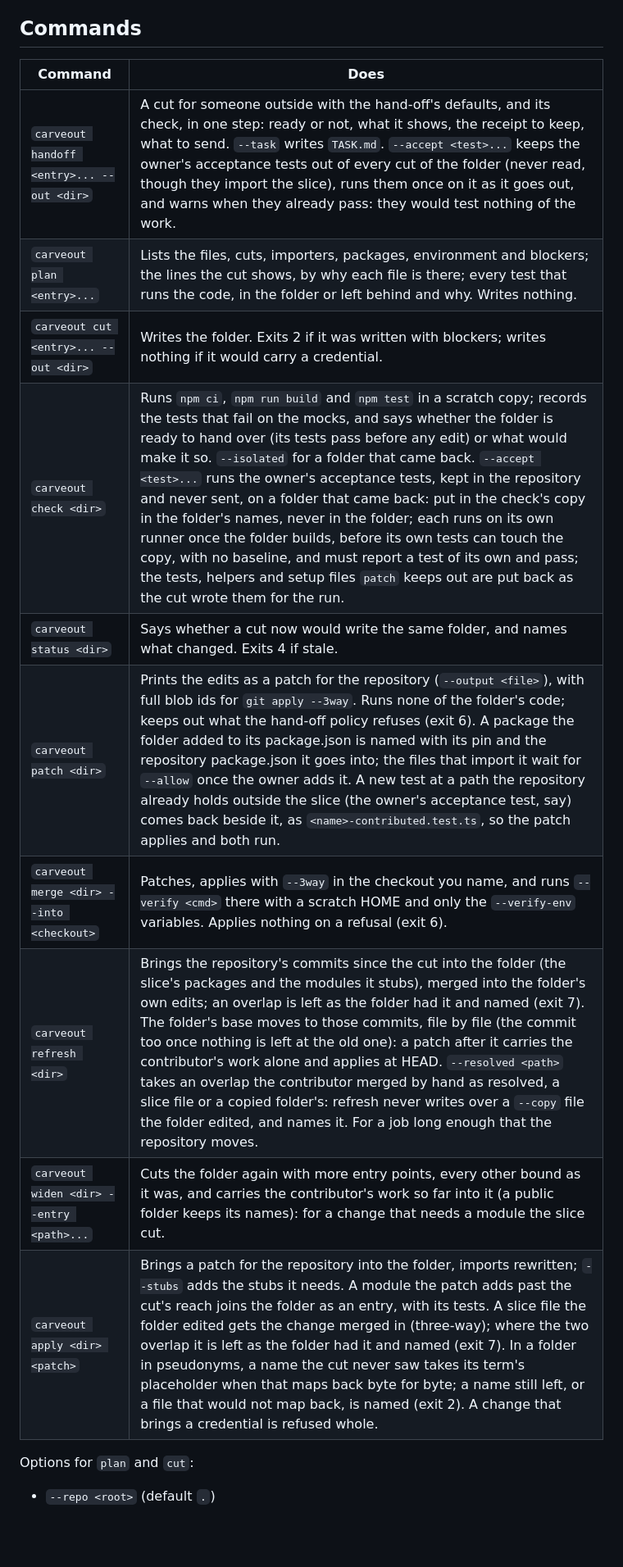
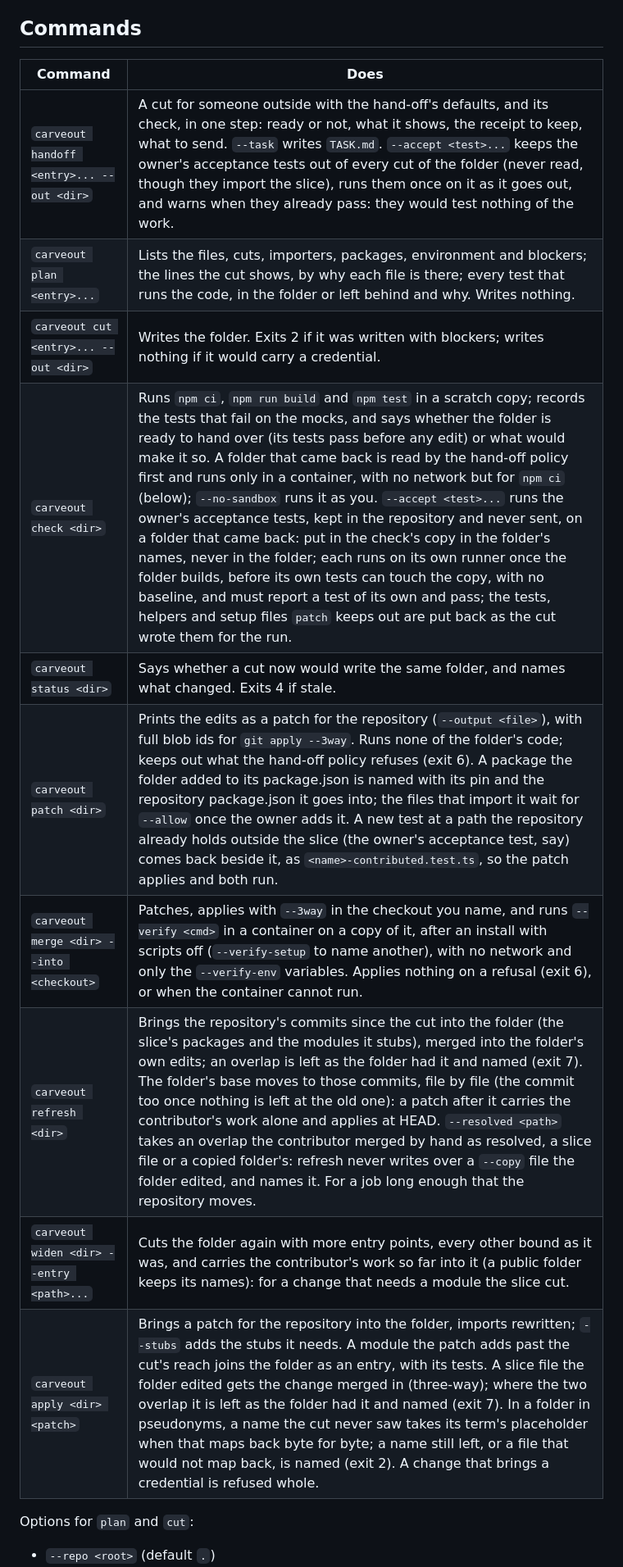
Before and after one commit to lunox-work/carveout, a Markdown page: README.md, the part around one of its changes. Shown at 82% size. Rendered like a GitHub page; blank space fills up the shorter version.

```diff
--- a/README.md
+++ b/README.md
@@ -417,18 +431,18 @@ are found by name first, and the compiler confirms each one.
 
 ## Commands
 
-| Command                                   | Does                                                                                                                                                                                                                                                                                                                                                                                                                                                                                                                                                                                                                                                                                                                             |
-| ----------------------------------------- | -------------------------------------------------------------------------------------------------------------------------------------------------------------------------------------------------------------------------------------------------------------------------------------------------------------------------------------------------------------------------------------------------------------------------------------------------------------------------------------------------------------------------------------------------------------------------------------------------------------------------------------------------------------------------------------------------------------------------------- |
-| `carveout handoff <entry>... --out <dir>` | A cut for someone outside with the hand-off's defaults, and its check, in one step: ready or not, what it shows, the receipt to keep, what to send. `--task` writes `TASK.md`. `--accept <test>...` keeps the owner's acceptance tests out of every cut of the folder (never read, though they import the slice), runs them once on it as it goes out, and warns when they already pass: they would test nothing of the work.                                                                                                                                                                                                                                                                                                    |
-| `carveout plan <entry>...`                | Lists the files, cuts, importers, packages, environment and blockers; the lines the cut shows, by why each file is there; every test that runs the code, in the folder or left behind and why. Writes nothing.                                                                                                                                                                                                                                                                                                                                                                                                                                                                                                                   |
-| `carveout cut <entry>... --out <dir>`     | Writes the folder. Exits 2 if it was written with blockers; writes nothing if it would carry a credential.                                                                                                                                                                                                                                                                                                                                                                                                                                                                                                                                                                                                                       |
-| `carveout check <dir>`                    | Runs `npm ci`, `npm run build` and `npm test` in a scratch copy; records the tests that fail on the mocks, and says whether the folder is ready to hand over (its tests pass before any edit) or what would make it so. `--isolated` for a folder that came back. `--accept <test>...` runs the owner's acceptance tests, kept in the repository and never sent, on a folder that came back: put in the check's copy in the folder's names, never in the folder; each runs on its own runner once the folder builds, before its own tests can touch the copy, with no baseline, and must report a test of its own and pass; the tests, helpers and setup files `patch` keeps out are put back as the cut wrote them for the run. |
-| `carveout status <dir>`                   | Says whether a cut now would write the same folder, and names what changed. Exits 4 if stale.                                                                                                                                                                                                                                                                                                                                                                                                                                                                                                                                                                                                                                    |
-| `carveout patch <dir>`                    | Prints the edits as a patch for the repository (`--output <file>`), with full blob ids for `git apply --3way`. Runs none of the folder's code; keeps out what the hand-off policy refuses (exit 6). A package the folder added to its package.json is named with its pin and the repository package.json it goes into; the files that import it wait for `--allow` once the owner adds it. A new test at a path the repository already holds outside the slice (the owner's acceptance test, say) comes back beside it, as `<name>-contributed.test.ts`, so the patch applies and both run.                                                                                                                                      |
-| `carveout merge <dir> --into <checkout>`  | Patches, applies with `--3way` in the checkout you name, and runs `--verify <cmd>` there with a scratch HOME and only the `--verify-env` variables. Applies nothing on a refusal (exit 6).                                                                                                                                                                                                                                                                                                                                                                                                                                                                                                                                       |
-| `carveout refresh <dir>`                  | Brings the repository's commits since the cut into the folder (the slice's packages and the modules it stubs), merged into the folder's own edits; an overlap is left as the folder had it and named (exit 7). The folder's base moves to those commits, file by file (the commit too once nothing is left at the old one): a patch after it carries the contributor's work alone and applies at HEAD. `--resolved <path>` takes an overlap the contributor merged by hand as resolved, a slice file or a copied folder's: refresh never writes over a `--copy` file the folder edited, and names it. For a job long enough that the repository moves.                                                                           |
-| `carveout widen <dir> --entry <path>...`  | Cuts the folder again with more entry points, every other bound as it was, and carries the contributor's work so far into it (a public folder keeps its names): for a change that needs a module the slice cut.                                                                                                                                                                                                                                                                                                                                                                                                                                                                                                                  |
-| `carveout apply <dir> <patch>`            | Brings a patch for the repository into the folder, imports rewritten; `--stubs` adds the stubs it needs. A module the patch adds past the cut's reach joins the folder as an entry, with its tests. A slice file the folder edited gets the change merged in (three-way); where the two overlap it is left as the folder had it and named (exit 7). In a folder in pseudonyms, a name the cut never saw takes its term's placeholder when that maps back byte for byte; a name still left, or a file that would not map back, is named (exit 2). A change that brings a credential is refused whole.                                                                                                                             |
+| Command                                   | Does                                                                                                                                                                                                                                                                                                                                                                                                                                                                                                                                                                                                                                                                                                                                                                                                                                                       |
+| ----------------------------------------- | ---------------------------------------------------------------------------------------------------------------------------------------------------------------------------------------------------------------------------------------------------------------------------------------------------------------------------------------------------------------------------------------------------------------------------------------------------------------------------------------------------------------------------------------------------------------------------------------------------------------------------------------------------------------------------------------------------------------------------------------------------------------------------------------------------------------------------------------------------------- |
+| `carveout handoff <entry>... --out <dir>` | A cut for someone outside with the hand-off's defaults, and its check, in one step: ready or not, what it shows, the receipt to keep, what to send. `--task` writes `TASK.md`. `--accept <test>...` keeps the owner's acceptance tests out of every cut of the folder (never read, though they import the slice), runs them once on it as it goes out, and warns when they already pass: they would test nothing of the work.                                                                                                                                                                                                                                                                                                                                                                                                                              |
+| `carveout plan <entry>...`                | Lists the files, cuts, importers, packages, environment and blockers; the lines the cut shows, by why each file is there; every test that runs the code, in the folder or left behind and why. Writes nothing.                                                                                                                                                                                                                                                                                                                                                                                                                                                                                                                                                                                                                                             |
+| `carveout cut <entry>... --out <dir>`     | Writes the folder. Exits 2 if it was written with blockers; writes nothing if it would carry a credential.                                                                                                                                                                                                                                                                                                                                                                                                                                                                                                                                                                                                                                                                                                                                                 |
+| `carveout check <dir>`                    | Runs `npm ci`, `npm run build` and `npm test` in a scratch copy; records the tests that fail on the mocks, and says whether the folder is ready to hand over (its tests pass before any edit) or what would make it so. A folder that came back is read by the hand-off policy first and runs only in a container, with no network but for `npm ci` (below); `--no-sandbox` runs it as you. `--accept <test>...` runs the owner's acceptance tests, kept in the repository and never sent, on a folder that came back: put in the check's copy in the folder's names, never in the folder; each runs on its own runner once the folder builds, before its own tests can touch the copy, with no baseline, and must report a test of its own and pass; the tests, helpers and setup files `patch` keeps out are put back as the cut wrote them for the run. |
+| `carveout status <dir>`                   | Says whether a cut now would write the same folder, and names what changed. Exits 4 if stale.                                                                                                                                                                                                                                                                                                                                                                                                                                                                                                                                                                                                                                                                                                                                                              |
+| `carveout patch <dir>`                    | Prints the edits as a patch for the repository (`--output <file>`), with full blob ids for `git apply --3way`. Runs none of the folder's code; keeps out what the hand-off policy refuses (exit 6). A package the folder added to its package.json is named with its pin and the repository package.json it goes into; the files that import it wait for `--allow` once the owner adds it. A new test at a path the repository already holds outside the slice (the owner's acceptance test, say) comes back beside it, as `<name>-contributed.test.ts`, so the patch applies and both run.                                                                                                                                                                                                                                                                |
+| `carveout merge <dir> --into <checkout>`  | Patches, applies with `--3way` in the checkout you name, and runs `--verify <cmd>` in a container on a copy of it, after an install with scripts off (`--verify-setup` to name another), with no network and only the `--verify-env` variables. Applies nothing on a refusal (exit 6), or when the container cannot run.                                                                                                                                                                                                                                                                                                                                                                                                                                                                                                                                   |
+| `carveout refresh <dir>`                  | Brings the repository's commits since the cut into the folder (the slice's packages and the modules it stubs), merged into the folder's own edits; an overlap is left as the folder had it and named (exit 7). The folder's base moves to those commits, file by file (the commit too once nothing is left at the old one): a patch after it carries the contributor's work alone and applies at HEAD. `--resolved <path>` takes an overlap the contributor merged by hand as resolved, a slice file or a copied folder's: refresh never writes over a `--copy` file the folder edited, and names it. For a job long enough that the repository moves.                                                                                                                                                                                                     |
+| `carveout widen <dir> --entry <path>...`  | Cuts the folder again with more entry points, every other bound as it was, and carries the contributor's work so far into it (a public folder keeps its names): for a change that needs a module the slice cut.                                                                                                                                                                                                                                                                                                                                                                                                                                                                                                                                                                                                                                            |
+| `carveout apply <dir> <patch>`            | Brings a patch for the repository into the folder, imports rewritten; `--stubs` adds the stubs it needs. A module the patch adds past the cut's reach joins the folder as an entry, with its tests. A slice file the folder edited gets the change merged in (three-way); where the two overlap it is left as the folder had it and named (exit 7). In a folder in pseudonyms, a name the cut never saw takes its term's placeholder when that maps back byte for byte; a name still left, or a file that would not map back, is named (exit 2). A change that brings a credential is refused whole.                                                                                                                                                                                                                                                       |
 
 Options for `plan` and `cut`:
 
```
Also changed, not shown: other parts of README.md (+34 -7 lines), AGENTS.md (+6 -0 lines), SKILL.md (+20 -9 lines), assets/hero.png, 6 other files.
